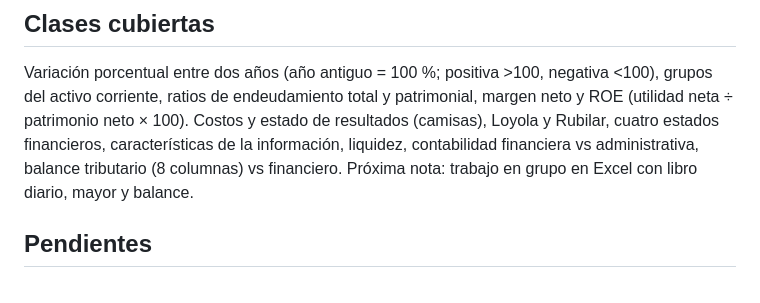
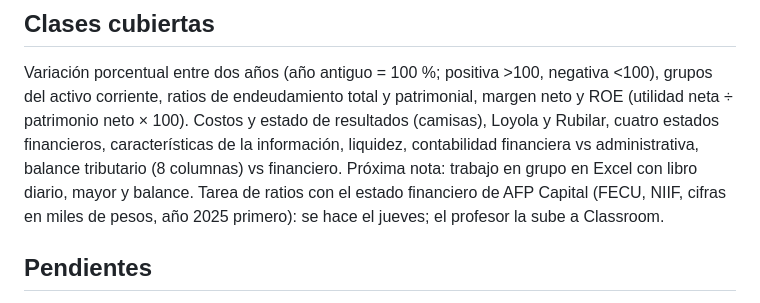
Before and after one commit to JoakoVRD-Designer/contabilidad, a Markdown page: CLAUDE.md, the part around the change. GitHub-like rendering.

```diff
--- a/CLAUDE.md
+++ b/CLAUDE.md
@@ -41,6 +41,7 @@
 ## Clases cubiertas
 Variación porcentual entre dos años (año antiguo = 100 %; positiva >100, negativa <100), grupos del activo corriente, ratios de endeudamiento total y patrimonial, margen neto y ROE (utilidad neta ÷ patrimonio neto × 100). Costos y estado de resultados (camisas), Loyola y Rubilar, cuatro estados financieros, características de la información, liquidez, contabilidad financiera vs administrativa, balance tributario (8 columnas) vs financiero.
 Próxima nota: trabajo en grupo en Excel con libro diario, mayor y balance.
+Tarea de ratios con el estado financiero de AFP Capital (FECU, NIIF, cifras en miles de pesos, año 2025 primero): se hace el jueves; el profesor la sube a Classroom.
 
 ## Pendientes
 Resolución SII cambio de sujeto ⚠️ · mutual 0,93 % y AFC 2,4 % ⚠️ · cifras CMPC/Copec ⚠️ · "F3500" ⚠️ · plantilla Excel para la última nota.
```
Also changed, not shown: docs/contabilidad/analisis-horizontal.md (+15 -0 lines).
